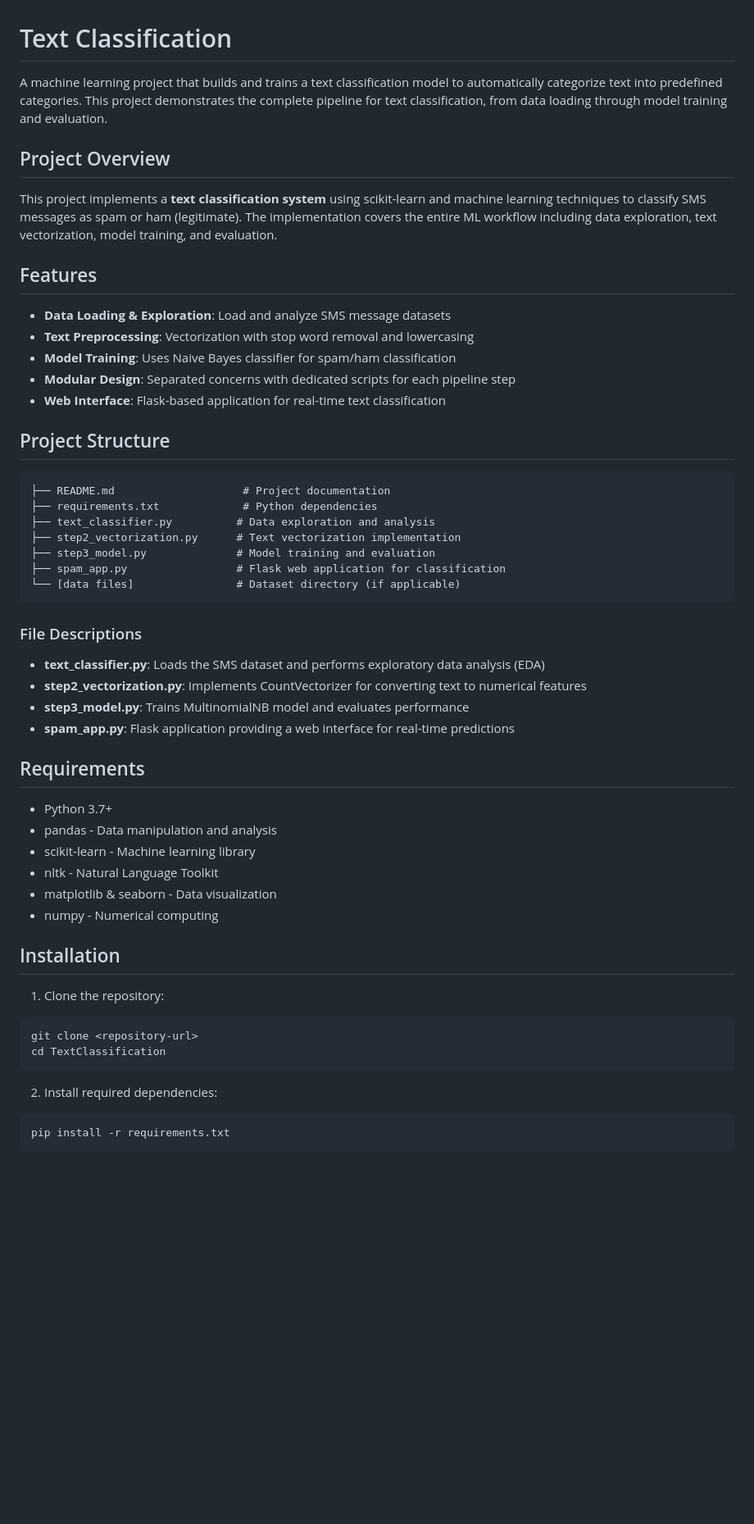
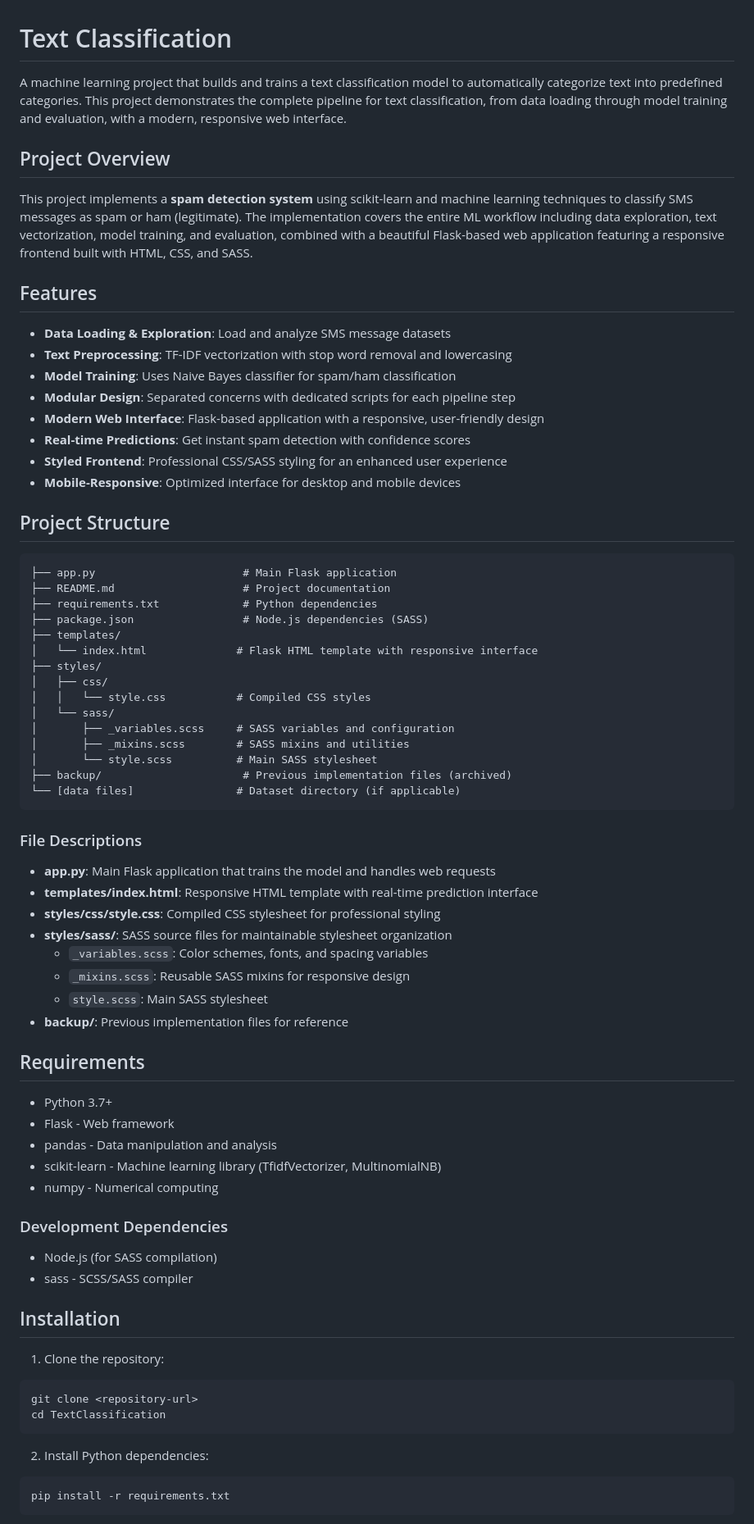
Before and after one commit to Andriamahay11master/TextClassification, a Markdown page: README.md, the part around one of its changes. Shown at 82% size. Rendered like a GitHub page; blank space fills up the shorter version.

````diff
--- a/README.md
+++ b/README.md
@@ -1,46 +1,65 @@
 # Text Classification
 
-A machine learning project that builds and trains a text classification model to automatically categorize text into predefined categories. This project demonstrates the complete pipeline for text classification, from data loading through model training and evaluation.
+A machine learning project that builds and trains a text classification model to automatically categorize text into predefined categories. This project demonstrates the complete pipeline for text classification, from data loading through model training and evaluation, with a modern, responsive web interface.
 
 ## Project Overview
 
-This project implements a **text classification system** using scikit-learn and machine learning techniques to classify SMS messages as spam or ham (legitimate). The implementation covers the entire ML workflow including data exploration, text vectorization, model training, and evaluation.
+This project implements a **spam detection system** using scikit-learn and machine learning techniques to classify SMS messages as spam or ham (legitimate). The implementation covers the entire ML workflow including data exploration, text vectorization, model training, and evaluation, combined with a beautiful Flask-based web application featuring a responsive frontend built with HTML, CSS, and SASS.
 
 ## Features
 
 - **Data Loading & Exploration**: Load and analyze SMS message datasets
-- **Text Preprocessing**: Vectorization with stop word removal and lowercasing
+- **Text Preprocessing**: TF-IDF vectorization with stop word removal and lowercasing
 - **Model Training**: Uses Naive Bayes classifier for spam/ham classification
 - **Modular Design**: Separated concerns with dedicated scripts for each pipeline step
-- **Web Interface**: Flask-based application for real-time text classification
+- **Modern Web Interface**: Flask-based application with a responsive, user-friendly design
+- **Real-time Predictions**: Get instant spam detection with confidence scores
+- **Styled Frontend**: Professional CSS/SASS styling for an enhanced user experience
+- **Mobile-Responsive**: Optimized interface for desktop and mobile devices
 
 ## Project Structure
 
 ```
+├── app.py                       # Main Flask application
 ├── README.md                    # Project documentation
 ├── requirements.txt             # Python dependencies
-├── text_classifier.py          # Data exploration and analysis
-├── step2_vectorization.py      # Text vectorization implementation
-├── step3_model.py              # Model training and evaluation
-├── spam_app.py                 # Flask web application for classification
+├── package.json                 # Node.js dependencies (SASS)
+├── templates/
+│   └── index.html              # Flask HTML template with responsive interface
+├── styles/
+│   ├── css/
+│   │   └── style.css           # Compiled CSS styles
+│   └── sass/
+│       ├── _variables.scss     # SASS variables and configuration
+│       ├── _mixins.scss        # SASS mixins and utilities
+│       └── style.scss          # Main SASS stylesheet
+├── backup/                      # Previous implementation files (archived)
 └── [data files]                # Dataset directory (if applicable)
 ```
 
 ### File Descriptions
 
-- **text_classifier.py**: Loads the SMS dataset and performs exploratory data analysis (EDA)
-- **step2_vectorization.py**: Implements CountVectorizer for converting text to numerical features
-- **step3_model.py**: Trains MultinomialNB model and evaluates performance
-- **spam_app.py**: Flask application providing a web interface for real-time predictions
+- **app.py**: Main Flask application that trains the model and handles web requests
+- **templates/index.html**: Responsive HTML template with real-time prediction interface
+- **styles/css/style.css**: Compiled CSS stylesheet for professional styling
+- **styles/sass/**: SASS source files for maintainable stylesheet organization
+  - `_variables.scss`: Color schemes, fonts, and spacing variables
+  - `_mixins.scss`: Reusable SASS mixins for responsive design
+  - `style.scss`: Main SASS stylesheet
+- **backup/**: Previous implementation files for reference
 
 ## Requirements
 
 - Python 3.7+
+- Flask - Web framework
 - pandas - Data manipulation and analysis
-- scikit-learn - Machine learning library
-- nltk - Natural Language Toolkit
-- matplotlib & seaborn - Data visualization
+- scikit-learn - Machine learning library (TfidfVectorizer, MultinomialNB)
 - numpy - Numerical computing
+
+### Development Dependencies
+
+- Node.js (for SASS compilation)
+- sass - SCSS/SASS compiler
 
 ## Installation
 
@@ -51,7 +70,7 @@ git clone <repository-url>
 cd TextClassification
 ```
 
-2. Install required dependencies:
+2. Install Python dependencies:
 
 ```bash
 pip install -r requirements.txt
````
Also changed, not shown: other parts of README.md (+44 -40 lines).
